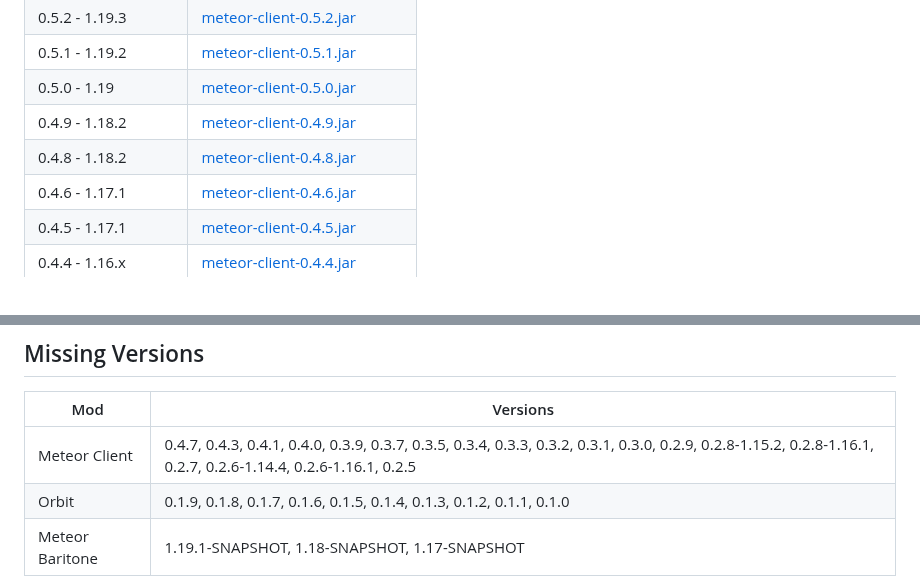
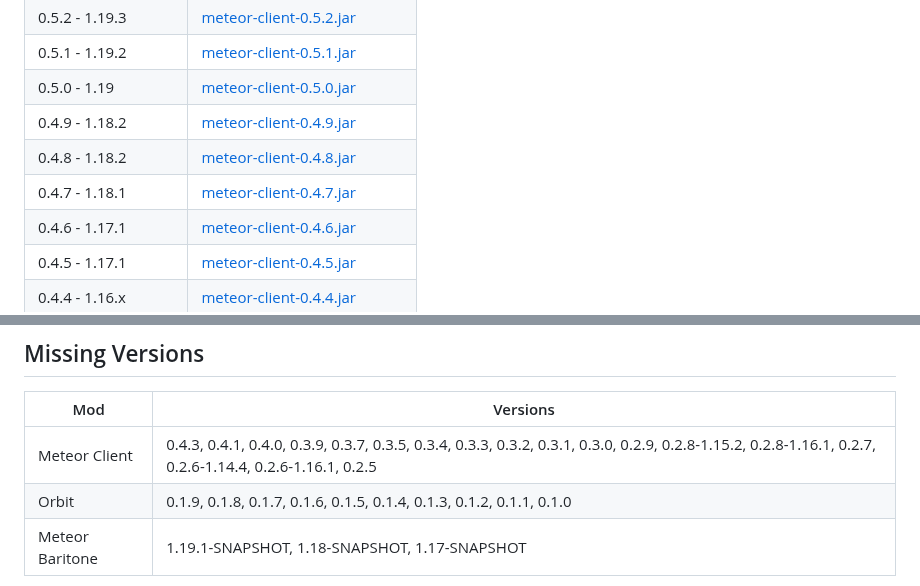
Before and after one commit to ManInMyVan/meteor-archive, a Markdown page: README.md, 2 parts joined by grey strips. Drawn GitHub-style.

Commit message:
Update README.md
Add 4.7 release link

```diff
--- a/README.md
+++ b/README.md
@@ -27,6 +27,7 @@ These versions will receive no support or updates, as these are old versions of
 | 0.5.0 - 1.19        | [meteor-client-0.5.0.jar](https://github.com/ManInMyVan/meteor-archive/raw/main/files/meteor-client/meteor-client-0.5.0.jar)               |
 | 0.4.9 - 1.18.2      | [meteor-client-0.4.9.jar](https://github.com/ManInMyVan/meteor-archive/raw/main/files/meteor-client/meteor-client-0.4.9.jar)               |
 | 0.4.8 - 1.18.2      | [meteor-client-0.4.8.jar](https://github.com/ManInMyVan/meteor-archive/raw/main/files/meteor-client/meteor-client-0.4.8.jar)               |
+| 0.4.7 - 1.18.1      | [meteor-client-0.4.7.jar](https://github.com/ManInMyVan/meteor-archive/raw/main/files/meteor-client/meteor-client-0.4.7.jar)               |
 | 0.4.6 - 1.17.1      | [meteor-client-0.4.6.jar](https://github.com/ManInMyVan/meteor-archive/raw/main/files/meteor-client/meteor-client-0.4.6.jar)               |
 | 0.4.5 - 1.17.1      | [meteor-client-0.4.5.jar](https://github.com/ManInMyVan/meteor-archive/raw/main/files/meteor-client/meteor-client-0.4.5.jar)               |
 | 0.4.4 - 1.16.x      | [meteor-client-0.4.4.jar](https://github.com/ManInMyVan/meteor-archive/raw/main/files/meteor-client/meteor-client-0.4.4.jar)               |
@@ -78,7 +79,7 @@ These versions will receive no support or updates, as these are old versions of
 
 | Mod             | Versions                                                                                                                                                        |
 |-----------------|-----------------------------------------------------------------------------------------------------------------------------------------------------------------|
-| Meteor Client   | 0.4.7, 0.4.3, 0.4.1, 0.4.0, 0.3.9, 0.3.7, 0.3.5, 0.3.4, 0.3.3, 0.3.2, 0.3.1, 0.3.0, 0.2.9, 0.2.8-1.15.2, 0.2.8-1.16.1, 0.2.7, 0.2.6-1.14.4, 0.2.6-1.16.1, 0.2.5 |
+| Meteor Client   | 0.4.3, 0.4.1, 0.4.0, 0.3.9, 0.3.7, 0.3.5, 0.3.4, 0.3.3, 0.3.2, 0.3.1, 0.3.0, 0.2.9, 0.2.8-1.15.2, 0.2.8-1.16.1, 0.2.7, 0.2.6-1.14.4, 0.2.6-1.16.1, 0.2.5 |
 | Orbit           | 0.1.9, 0.1.8, 0.1.7, 0.1.6, 0.1.5, 0.1.4, 0.1.3, 0.1.2, 0.1.1, 0.1.0                                                                                            |
 | Meteor Baritone | 1.19.1-SNAPSHOT, 1.18-SNAPSHOT, 1.17-SNAPSHOT                                                                                                                   |
 
```
